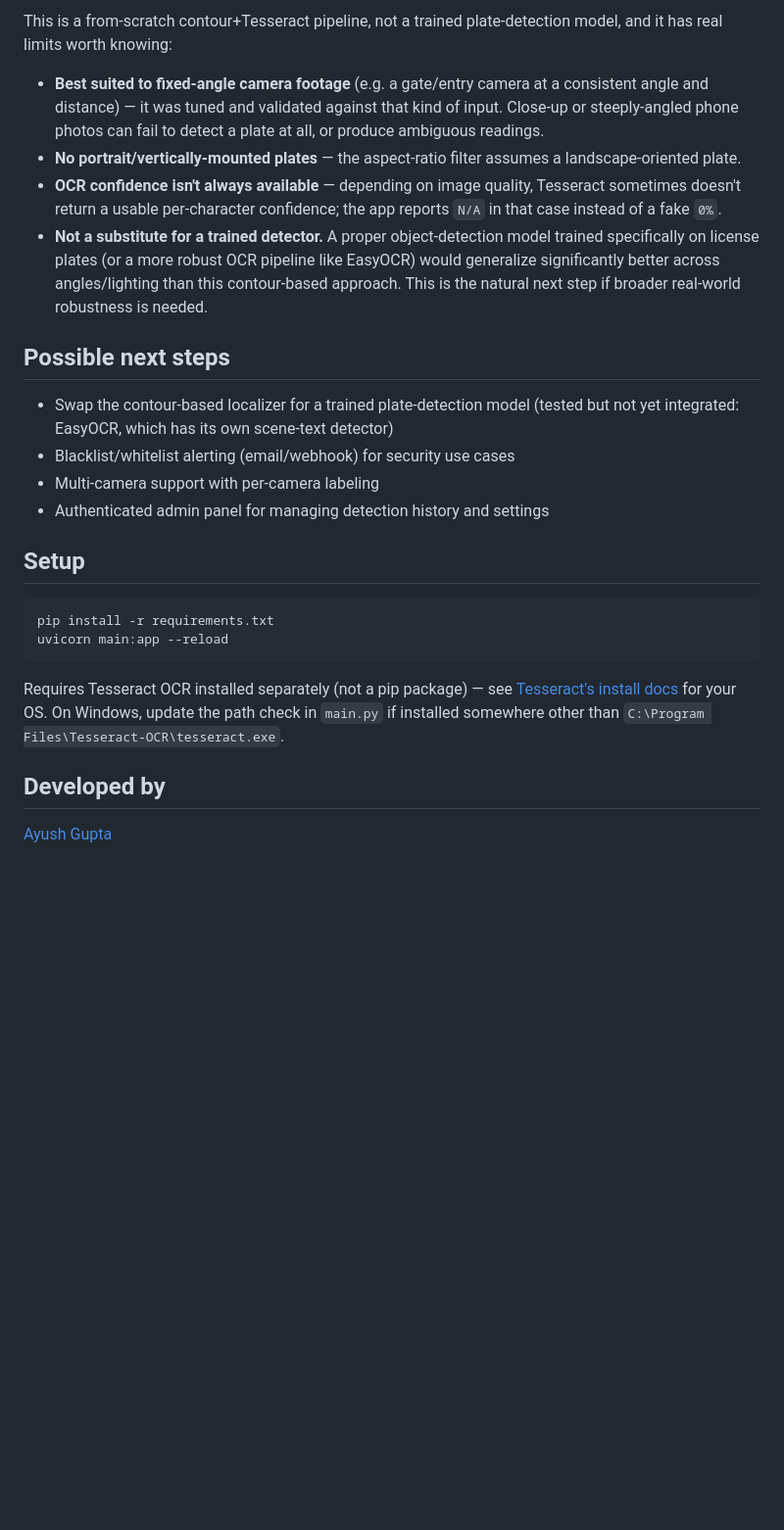
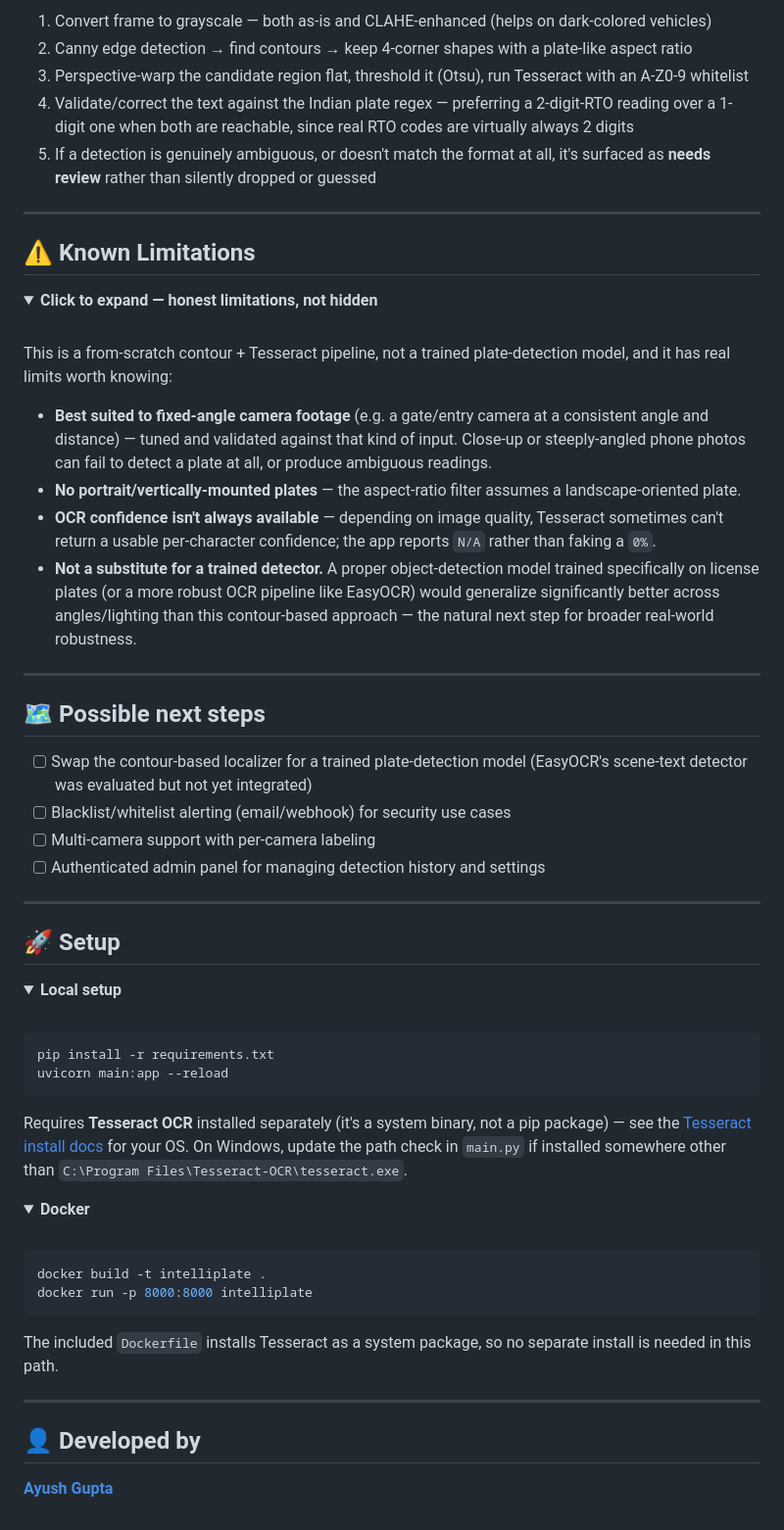
Before and after one commit to ayushxdev01/IntelliPlate---Automatic-Number-Plate-Recognition-ANPR-, a Markdown page: README.md, the part around one of its changes. Shown at 98% size. Drawn GitHub-style; folded sections open; blank space fills up the shorter version.

````diff
--- a/README.md
+++ b/README.md
@@ -39,27 +76,68 @@ AI-powered Automatic Number Plate Recognition (ANPR) and traffic analytics platf
 
-This is a from-scratch contour+Tesseract pipeline, not a trained plate-detection model, and it has real limits worth knowing:
+1. Convert frame to grayscale — both as-is and CLAHE-enhanced (helps on dark-colored vehicles)
+2. Canny edge detection → find contours → keep 4-corner shapes with a plate-like aspect ratio
+3. Perspective-warp the candidate region flat, threshold it (Otsu), run Tesseract with an A-Z0-9 whitelist
+4. Validate/correct the text against the Indian plate regex — preferring a 2-digit-RTO reading over a 1-digit one when both are reachable, since real RTO codes are virtually always 2 digits
+5. If a detection is genuinely ambiguous, or doesn't match the format at all, it's surfaced as **needs review** rather than silently dropped or guessed
 
-- **Best suited to fixed-angle camera footage** (e.g. a gate/entry camera at a consistent angle and distance) — it was tuned and validated against that kind of input. Close-up or steeply-angled phone photos can fail to detect a plate at all, or produce ambiguous readings.
+---
+
+## ⚠️ Known Limitations
+
+<details>
+<summary><b>Click to expand — honest limitations, not hidden</b></summary>
+<br>
+
+This is a from-scratch contour + Tesseract pipeline, not a trained plate-detection model, and it has real limits worth knowing:
+
+- **Best suited to fixed-angle camera footage** (e.g. a gate/entry camera at a consistent angle and distance) — tuned and validated against that kind of input. Close-up or steeply-angled phone photos can fail to detect a plate at all, or produce ambiguous readings.
 - **No portrait/vertically-mounted plates** — the aspect-ratio filter assumes a landscape-oriented plate.
-- **OCR confidence isn't always available** — depending on image quality, Tesseract sometimes doesn't return a usable per-character confidence; the app reports `N/A` in that case instead of a fake `0%`.
-- **Not a substitute for a trained detector.** A proper object-detection model trained specifically on license plates (or a more robust OCR pipeline like EasyOCR) would generalize significantly better across angles/lighting than this contour-based approach. This is the natural next step if broader real-world robustness is needed.
+- **OCR confidence isn't always available** — depending on image quality, Tesseract sometimes can't return a usable per-character confidence; the app reports `N/A` rather than faking a `0%`.
+- **Not a substitute for a trained detector.** A proper object-detection model trained specifically on license plates (or a more robust OCR pipeline like EasyOCR) would generalize significantly better across angles/lighting than this contour-based approach — the natural next step for broader real-world robustness.
 
-## Possible next steps
+</details>
 
-- Swap the contour-based localizer for a trained plate-detection model (tested but not yet integrated: EasyOCR, which has its own scene-text detector)
-- Blacklist/whitelist alerting (email/webhook) for security use cases
-- Multi-camera support with per-camera labeling
-- Authenticated admin panel for managing detection history and settings
+---
 
-## Setup
+## 🗺 Possible next steps
+
+- [ ] Swap the contour-based localizer for a trained plate-detection model (EasyOCR's scene-text detector was evaluated but not yet integrated)
+- [ ] Blacklist/whitelist alerting (email/webhook) for security use cases
+- [ ] Multi-camera support with per-camera labeling
+- [ ] Authenticated admin panel for managing detection history and settings
+
+---
+
+## 🚀 Setup
+
+<details>
+<summary><b>Local setup</b></summary>
+<br>
 
 ```bash
 pip install -r requirements.txt
 uvicorn main:app --reload
 ```
 
-Requires Tesseract OCR installed separately (not a pip package) — see [Tesseract's install docs](https://github.com/tesseract-ocr/tesseract) for your OS. On Windows, update the path check in `main.py` if installed somewhere other than `C:\Program Files\Tesseract-OCR\tesseract.exe`.
+Requires **Tesseract OCR** installed separately (it's a system binary, not a pip package) — see the [Tesseract install docs](https://github.com/tesseract-ocr/tesseract) for your OS. On Windows, update the path check in `main.py` if installed somewhere other than `C:\Program Files\Tesseract-OCR\tesseract.exe`.
 
-## Developed by
+</details>
 
-[Ayush Gupta](https://github.com/ayushxdev01)
+<details>
+<summary><b>Docker</b></summary>
+<br>
+
+```bash
+docker build -t intelliplate .
+docker run -p 8000:8000 intelliplate
+```
+
+The included `Dockerfile` installs Tesseract as a system package, so no separate install is needed in this path.
+
+</details>
+
+---
+
+## 👤 Developed by
+
+**[Ayush Gupta](https://github.com/ayushxdev01)**
````
Also changed, not shown: other parts of README.md (+61 -24 lines).
